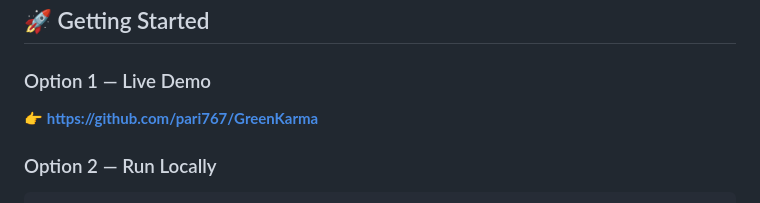
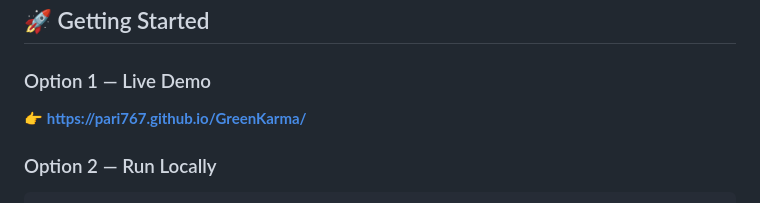
Before and after one commit to pari767/GreenKarma, a Markdown page: README.md, the part around one of its changes. Rendered like a GitHub page.

````diff
--- a/README.md
+++ b/README.md
@@ -102,7 +102,7 @@ GreenKarma/
 ## 🚀 Getting Started
 
 ### Option 1 — Live Demo
-👉 **[https://github.com/pari767/GreenKarma](https://github.com/pari767/GreenKarma)**
+👉 **[https://pari767.github.io/GreenKarma/](https://pari767.github.io/GreenKarma/)**
 
 ### Option 2 — Run Locally
 ```bash
````
Also changed, not shown: other parts of README.md (+1 -1 lines).
